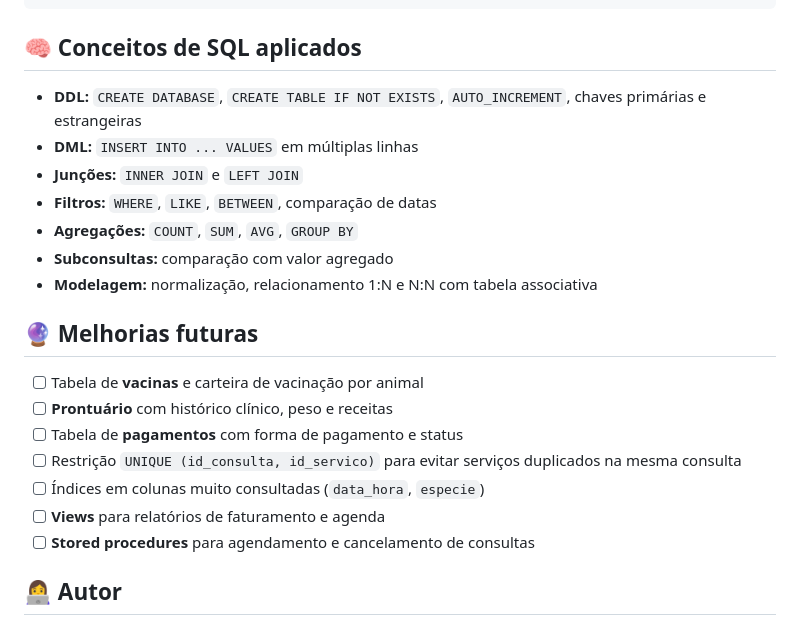
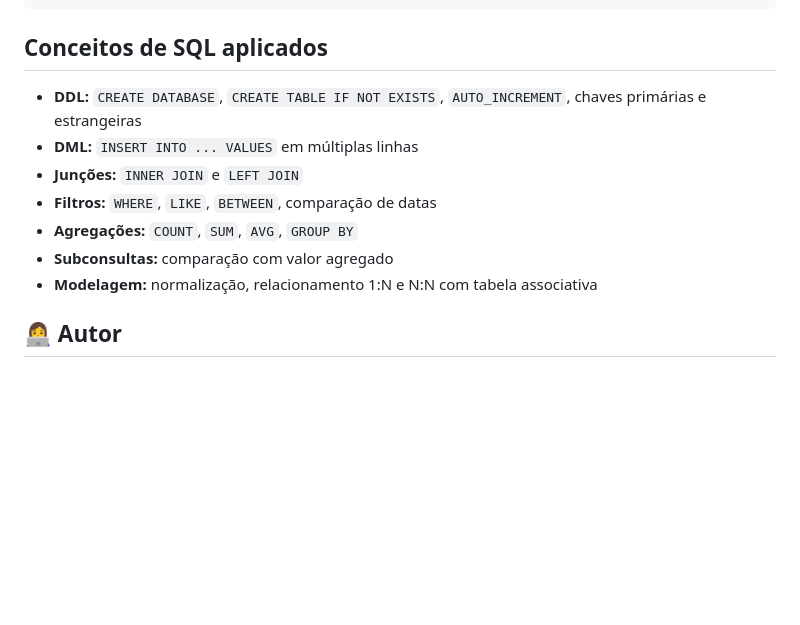
Before and after one commit to Iris-Caetano/VetCare_bcd, a Markdown page: README.md, the part around one of its changes. GitHub-like rendering; blank space fills up the shorter version.

````diff
--- a/README.md
+++ b/README.md
@@ -372,7 +370,7 @@ GROUP BY c.id_consulta, a.nome
 ORDER BY total_consulta DESC;
 ```
 
-## 🧠 Conceitos de SQL aplicados
+##  Conceitos de SQL aplicados
 
 - **DDL:** `CREATE DATABASE`, `CREATE TABLE IF NOT EXISTS`, `AUTO_INCREMENT`, chaves primárias e estrangeiras
 - **DML:** `INSERT INTO ... VALUES` em múltiplas linhas
@@ -382,15 +380,5 @@ ORDER BY total_consulta DESC;
 - **Subconsultas:** comparação com valor agregado
 - **Modelagem:** normalização, relacionamento 1:N e N:N com tabela associativa
 
-## 🔮 Melhorias futuras
-
-- [ ] Tabela de **vacinas** e carteira de vacinação por animal
-- [ ] **Prontuário** com histórico clínico, peso e receitas
-- [ ] Tabela de **pagamentos** com forma de pagamento e status
-- [ ] Restrição `UNIQUE (id_consulta, id_servico)` para evitar serviços duplicados na mesma consulta
-- [ ] Índices em colunas muito consultadas (`data_hora`, `especie`)
-- [ ] **Views** para relatórios de faturamento e agenda
-- [ ] **Stored procedures** para agendamento e cancelamento de consultas
-
 ## 👩‍💻 Autor
 
````
Also changed, not shown: other parts of README.md (+17 -23 lines).
